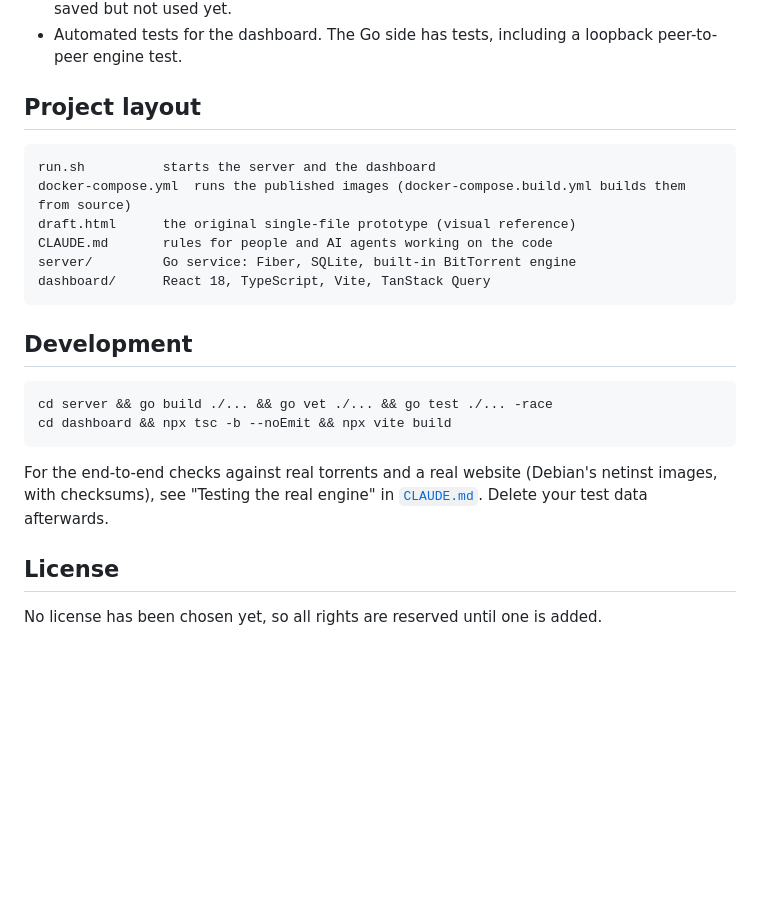
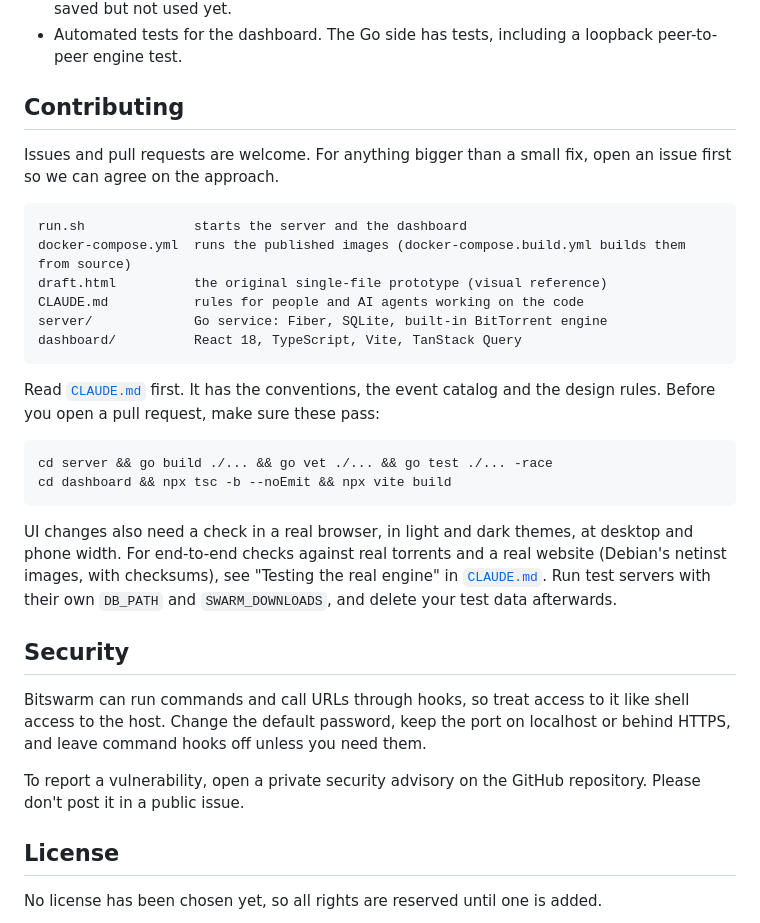
Before and after one commit to bitswarm-dev/bitswarm, a Markdown page: README.md, the part around one of its changes. GitHub-like rendering; blank space fills up the shorter version.

````diff
--- a/README.md
+++ b/README.md
@@ -96,25 +127,33 @@ The interface tells you where these apply:
 - Applying port, UPnP, DHT and encryption changes without a restart. Connection limits, upload slots, proxy, PEX, LSD, uTP and the Web UI port, HTTPS and proxy settings are saved but not used yet.
 - Automated tests for the dashboard. The Go side has tests, including a loopback peer-to-peer engine test.
 
-## Project layout
+## Contributing
+
+Issues and pull requests are welcome. For anything bigger than a small fix, open an issue first so we can agree on the approach.
 
 ```
-run.sh          starts the server and the dashboard
+run.sh              starts the server and the dashboard
 docker-compose.yml  runs the published images (docker-compose.build.yml builds them from source)
-draft.html      the original single-file prototype (visual reference)
-CLAUDE.md       rules for people and AI agents working on the code
-server/         Go service: Fiber, SQLite, built-in BitTorrent engine
-dashboard/      React 18, TypeScript, Vite, TanStack Query
+draft.html          the original single-file prototype (visual reference)
+CLAUDE.md           rules for people and AI agents working on the code
+server/             Go service: Fiber, SQLite, built-in BitTorrent engine
+dashboard/          React 18, TypeScript, Vite, TanStack Query
 ```
 
-## Development
+Read [`CLAUDE.md`](./CLAUDE.md) first. It has the conventions, the event catalog and the design rules. Before you open a pull request, make sure these pass:
 
 ```sh
 cd server && go build ./... && go vet ./... && go test ./... -race
 cd dashboard && npx tsc -b --noEmit && npx vite build
 ```
 
-For the end-to-end checks against real torrents and a real website (Debian's netinst images, with checksums), see "Testing the real engine" in [`CLAUDE.md`](./CLAUDE.md). Delete your test data afterwards.
+UI changes also need a check in a real browser, in light and dark themes, at desktop and phone width. For end-to-end checks against real torrents and a real website (Debian's netinst images, with checksums), see "Testing the real engine" in [`CLAUDE.md`](./CLAUDE.md). Run test servers with their own `DB_PATH` and `SWARM_DOWNLOADS`, and delete your test data afterwards.
+
+## Security
+
+Bitswarm can run commands and call URLs through hooks, so treat access to it like shell access to the host. Change the default password, keep the port on localhost or behind HTTPS, and leave command hooks off unless you need them.
+
+To report a vulnerability, open a private security advisory on the GitHub repository. Please don't post it in a public issue.
 
 ## License
 
````
Also changed, not shown: other parts of README.md (+53 -22 lines), docs/logo/bitswarm-avatar.png (added), docs/screenshots/desktop-dark.png (added), docs/screenshots/desktop-light.png (added), docs/screenshots/phone-dark.png (added), 2 other files.
